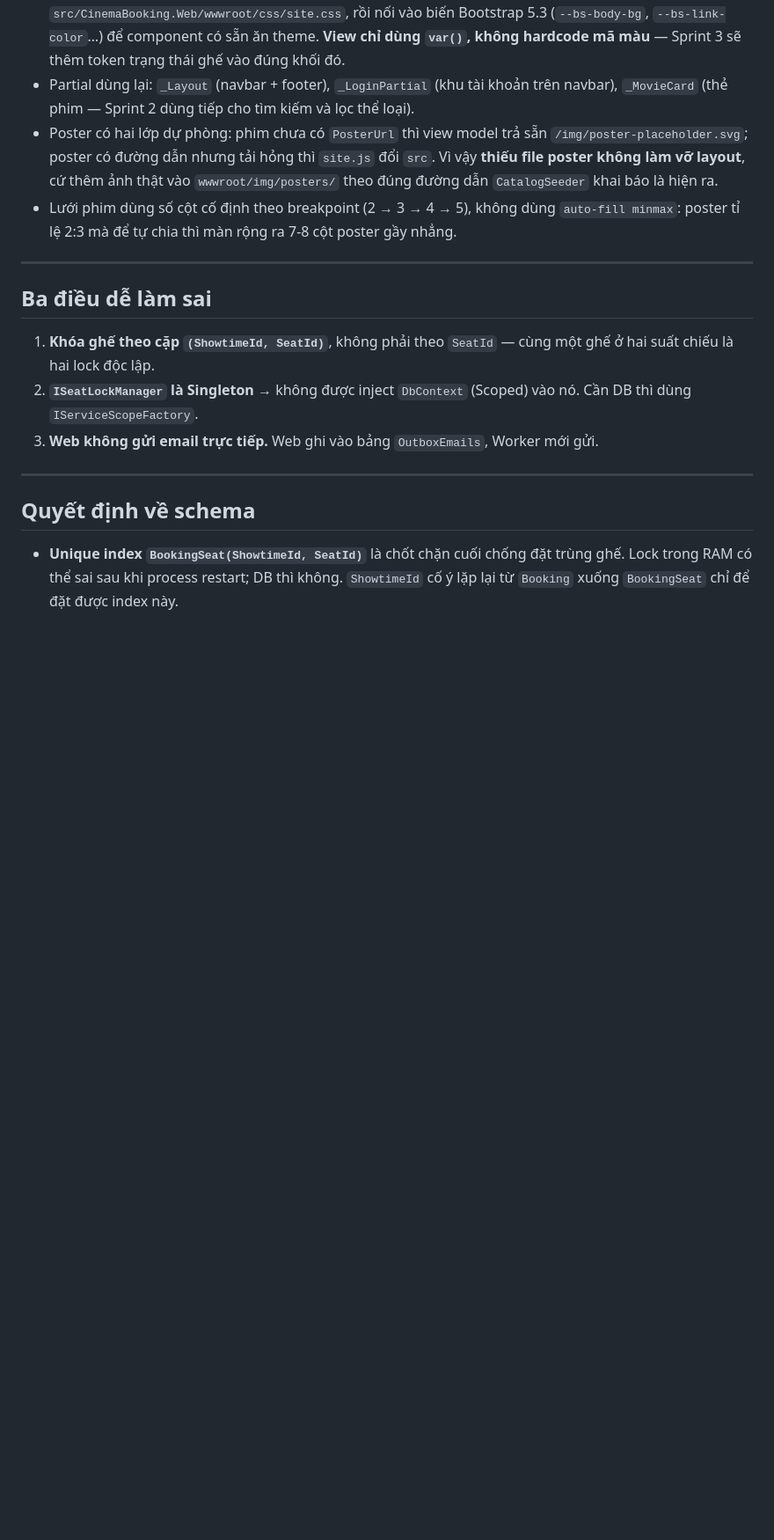
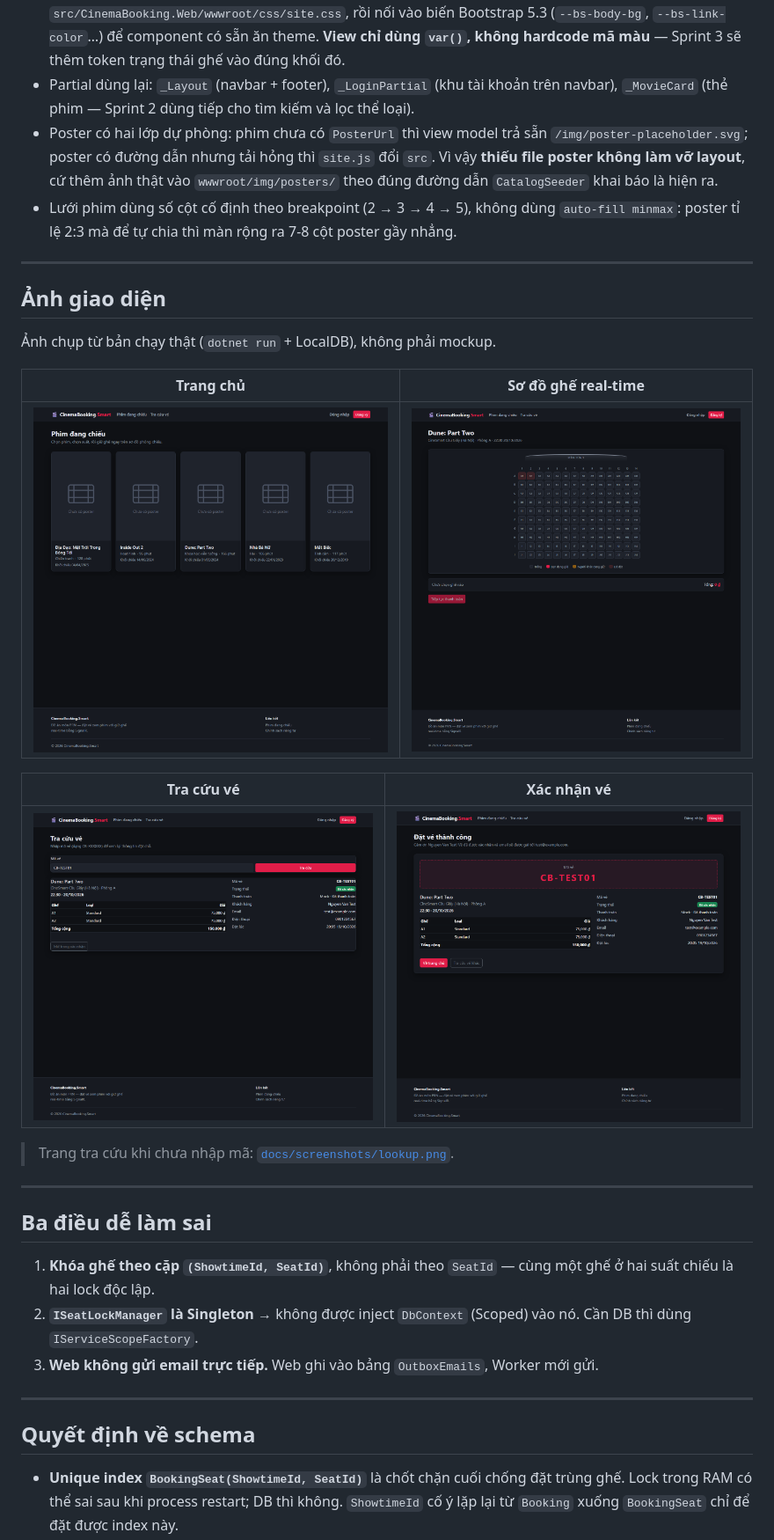
Before and after one commit to TrungKien2810/CinemaBooking, a Markdown page: README.md, the part around the change. Shown at 88% size. GitHub-like rendering; pictures changed too: docs/screenshots/confirmation.png (added), docs/screenshots/home.png (added), docs/screenshots/lookup-result.png (added); blank space fills up the shorter version.

Commit message:
docs(ui): add screenshots to README

```diff
--- a/README.md
+++ b/README.md
@@ -159,6 +159,22 @@ chuỗi tay: gõ sai thì build vẫn xanh, lỗi chỉ lộ lúc chạy dưới
 
 ---
 
+## Ảnh giao diện
+
+Ảnh chụp từ bản chạy thật (`dotnet run` + LocalDB), không phải mockup.
+
+| Trang chủ | Sơ đồ ghế real-time |
+| --- | --- |
+| ![Trang chủ](docs/screenshots/home.png) | ![Sơ đồ ghế](docs/screenshots/seat-map.png) |
+
+| Tra cứu vé | Xác nhận vé |
+| --- | --- |
+| ![Tra cứu vé](docs/screenshots/lookup-result.png) | ![Xác nhận vé](docs/screenshots/confirmation.png) |
+
+> Trang tra cứu khi chưa nhập mã: [`docs/screenshots/lookup.png`](docs/screenshots/lookup.png).
+
+---
+
 ## Ba điều dễ làm sai
 
 1. **Khóa ghế theo cặp `(ShowtimeId, SeatId)`**, không phải theo `SeatId` — cùng một ghế ở hai
```
Also changed, not shown: docs/screenshots/lookup.png (added), 1 other file.
